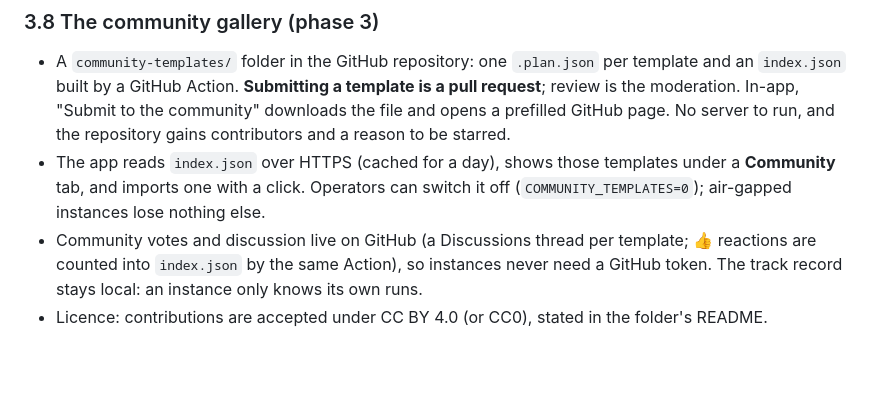
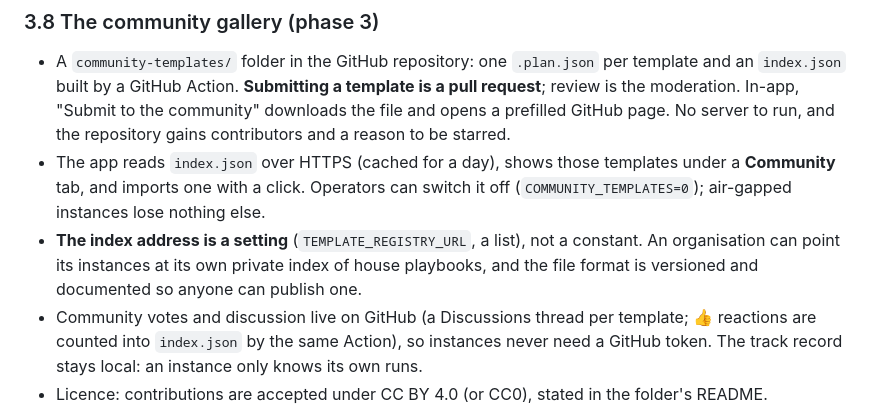
Before and after one commit to vakahnke/Timeline, a Markdown page: docs/design/template-library.md, the part around the change. GitHub-like rendering; blank space fills up the shorter version.

Commit message:
docs(design): the template gallery's index address is a setting
So an organisation can run a private index of its own playbooks alongside,
or instead of, the community one.

Assisted-by: Claude

```diff
--- a/docs/design/template-library.md
+++ b/docs/design/template-library.md
@@ -188,6 +188,9 @@ created. Imported templates start **private**.
 - The app reads `index.json` over HTTPS (cached for a day), shows those templates under a
   **Community** tab, and imports one with a click. Operators can switch it off
   (`COMMUNITY_TEMPLATES=0`); air-gapped instances lose nothing else.
+- **The index address is a setting** (`TEMPLATE_REGISTRY_URL`, a list), not a constant. An
+  organisation can point its instances at its own private index of house playbooks, and the
+  file format is versioned and documented so anyone can publish one.
 - Community votes and discussion live on GitHub (a Discussions thread per template; 👍 reactions
   are counted into `index.json` by the same Action), so instances never need a GitHub token. The
   track record stays local: an instance only knows its own runs.
```
